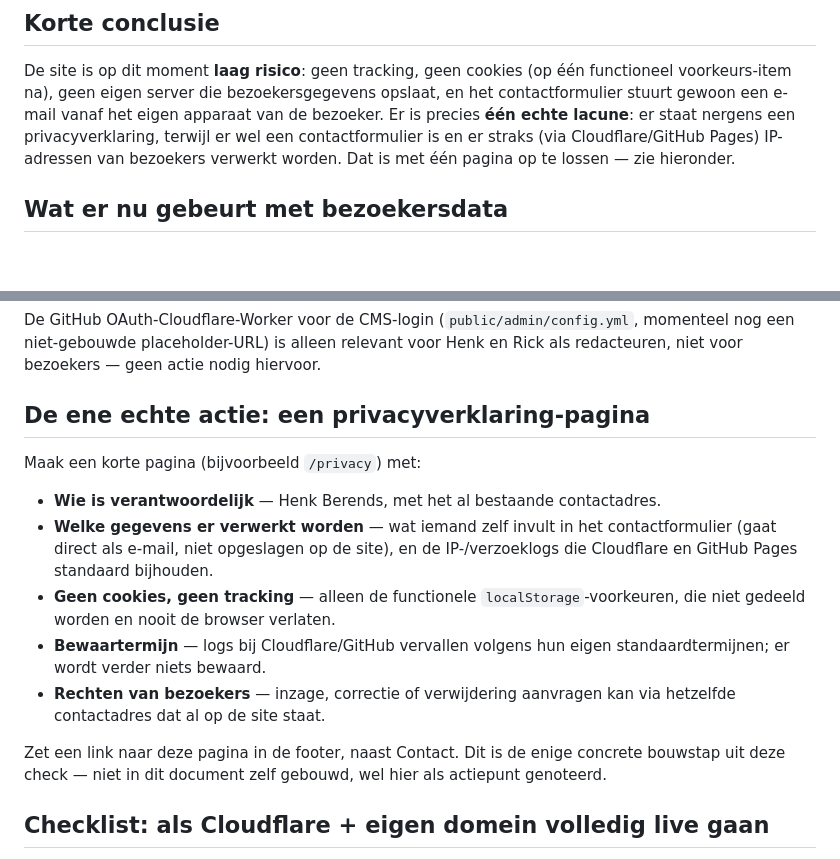
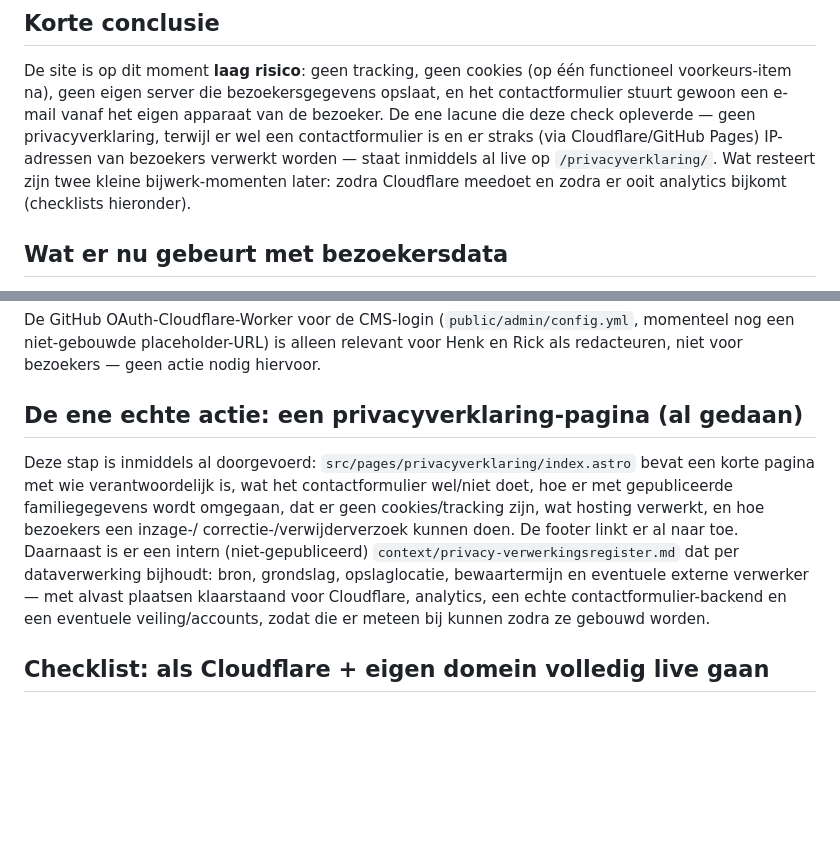
Before and after one commit to RickBerends/BD, a Markdown page: context/gdpr-avg-check.md, 2 parts joined by grey strips. GitHub-like rendering; blank space fills up the shorter version.

Commit message:
Reconcile GDPR check doc with the privacy page already shipped
context/gdpr-avg-check.md was written as a recommendation to build a
privacyverklaring page as a follow-up action, but that page (and the
internal processing register) landed in a concurrent commit on this
branch. Update the doc to describe it as done instead of pending, so
the two don't contradict each other.

```diff
--- a/context/gdpr-avg-check.md
+++ b/context/gdpr-avg-check.md
@@ -10,10 +10,11 @@ en configuratie staat.
 De site is op dit moment **laag risico**: geen tracking, geen cookies (op één
 functioneel voorkeurs-item na), geen eigen server die bezoekersgegevens opslaat, en
 het contactformulier stuurt gewoon een e-mail vanaf het eigen apparaat van de
-bezoeker. Er is precies **één echte lacune**: er staat nergens een
-privacyverklaring, terwijl er wel een contactformulier is en er straks (via
-Cloudflare/GitHub Pages) IP-adressen van bezoekers verwerkt worden. Dat is met één
-pagina op te lossen — zie hieronder.
+bezoeker. De ene lacune die deze check opleverde — geen privacyverklaring, terwijl
+er wel een contactformulier is en er straks (via Cloudflare/GitHub Pages)
+IP-adressen van bezoekers verwerkt worden — staat inmiddels al live op
+`/privacyverklaring/`. Wat resteert zijn twee kleine bijwerk-momenten later: zodra
+Cloudflare meedoet en zodra er ooit analytics bijkomt (checklists hieronder).
 
 ## Wat er nu gebeurt met bezoekersdata
 
@@ -57,24 +58,18 @@ De GitHub OAuth-Cloudflare-Worker voor de CMS-login (`public/admin/config.yml`,
 momenteel nog een niet-gebouwde placeholder-URL) is alleen relevant voor Henk en
 Rick als redacteuren, niet voor bezoekers — geen actie nodig hiervoor.
 
-## De ene echte actie: een privacyverklaring-pagina
+## De ene echte actie: een privacyverklaring-pagina (al gedaan)
 
-Maak een korte pagina (bijvoorbeeld `/privacy`) met:
-
-- **Wie is verantwoordelijk** — Henk Berends, met het al bestaande contactadres.
-- **Welke gegevens er verwerkt worden** — wat iemand zelf invult in het
-  contactformulier (gaat direct als e-mail, niet opgeslagen op de site), en de
-  IP-/verzoeklogs die Cloudflare en GitHub Pages standaard bijhouden.
-- **Geen cookies, geen tracking** — alleen de functionele
-  `localStorage`-voorkeuren, die niet gedeeld worden en nooit de browser verlaten.
-- **Bewaartermijn** — logs bij Cloudflare/GitHub vervallen volgens hun eigen
-  standaardtermijnen; er wordt verder niets bewaard.
-- **Rechten van bezoekers** — inzage, correctie of verwijdering aanvragen kan via
-  hetzelfde contactadres dat al op de site staat.
-
-Zet een link naar deze pagina in de footer, naast Contact. Dit is de enige
-concrete bouwstap uit deze check — niet in dit document zelf gebouwd, wel hier als
-actiepunt genoteerd.
+Deze stap is inmiddels al doorgevoerd: `src/pages/privacyverklaring/index.astro`
+bevat een korte pagina met wie verantwoordelijk is, wat het contactformulier wel/niet
+doet, hoe er met gepubliceerde familiegegevens wordt omgegaan, dat er geen
+cookies/tracking zijn, wat hosting verwerkt, en hoe bezoekers een inzage-/
+correctie-/verwijderverzoek kunnen doen. De footer linkt er al naar toe. Daarnaast
+is er een intern (niet-gepubliceerd) `context/privacy-verwerkingsregister.md` dat
+per dataverwerking bijhoudt: bron, grondslag, opslaglocatie, bewaartermijn en
+eventuele externe verwerker — met alvast plaatsen klaarstaand voor Cloudflare,
+analytics, een echte contactformulier-backend en een eventuele veiling/accounts,
+zodat die er meteen bij kunnen zodra ze gebouwd worden.
 
 ## Checklist: als Cloudflare + eigen domein volledig live gaan
 
```
